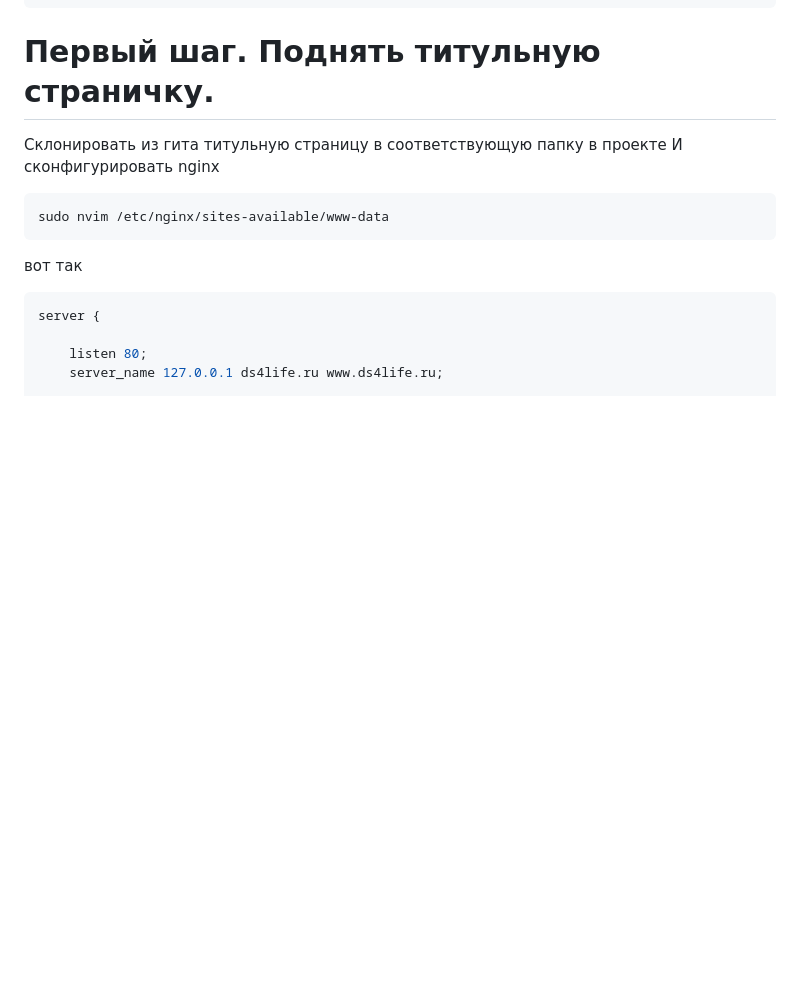
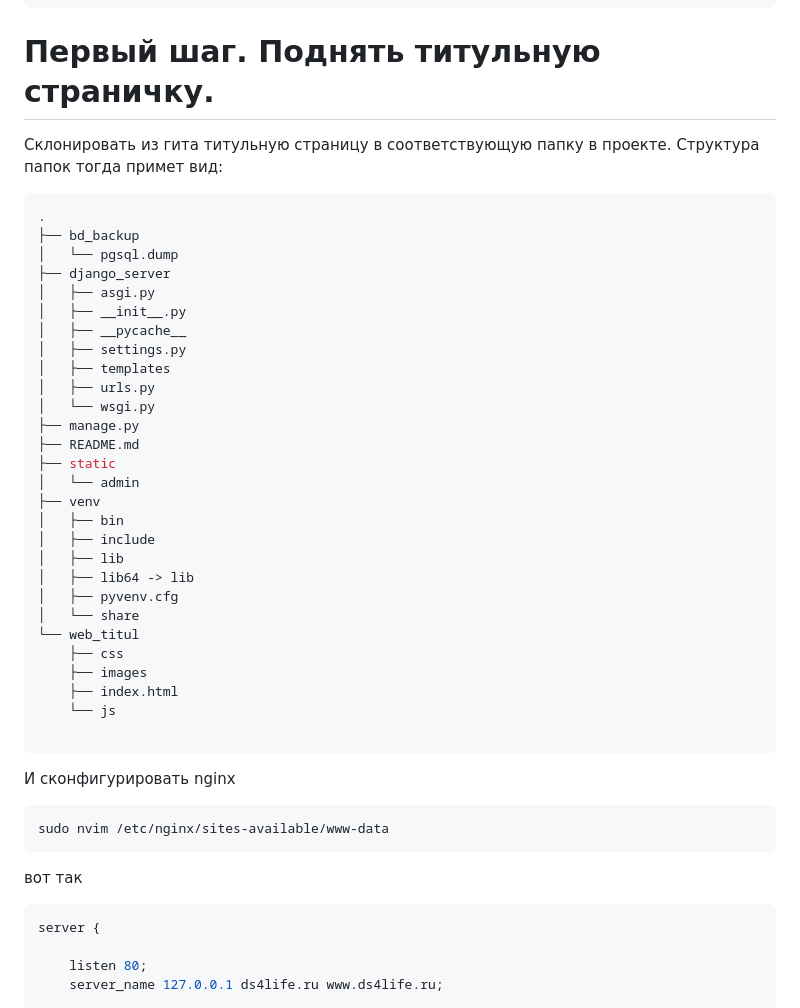
Before and after one commit to DanilVelikiy/web3.0, a Markdown page: README.md, the part around the change. Rendered like a GitHub page; blank space fills up the shorter version.

Commit message:
добавил в readme структуру папок для первого шага

````diff
--- a/README.md
+++ b/README.md
@@ -219,7 +219,38 @@ https://timeweb.cloud/tutorials/django/kak-ustanovit-django-nginx-i-gunicorn-na-
 
 # Первый шаг. Поднять титульную страничку.
 
-Склонировать из гита титульную страницу в соответствующую папку в проекте
+Склонировать из гита титульную страницу в соответствующую папку в проекте.
+Структура папок тогда примет вид:
+```sh
+.
+├── bd_backup
+│   └── pgsql.dump
+├── django_server
+│   ├── asgi.py
+│   ├── __init__.py
+│   ├── __pycache__
+│   ├── settings.py
+│   ├── templates
+│   ├── urls.py
+│   └── wsgi.py
+├── manage.py
+├── README.md
+├── static
+│   └── admin
+├── venv
+│   ├── bin
+│   ├── include
+│   ├── lib
+│   ├── lib64 -> lib
+│   ├── pyvenv.cfg
+│   └── share
+└── web_titul
+    ├── css
+    ├── images
+    ├── index.html
+    └── js
+
+```
 И сконфигурировать nginx
 ```sh
 sudo nvim /etc/nginx/sites-available/www-data
````
